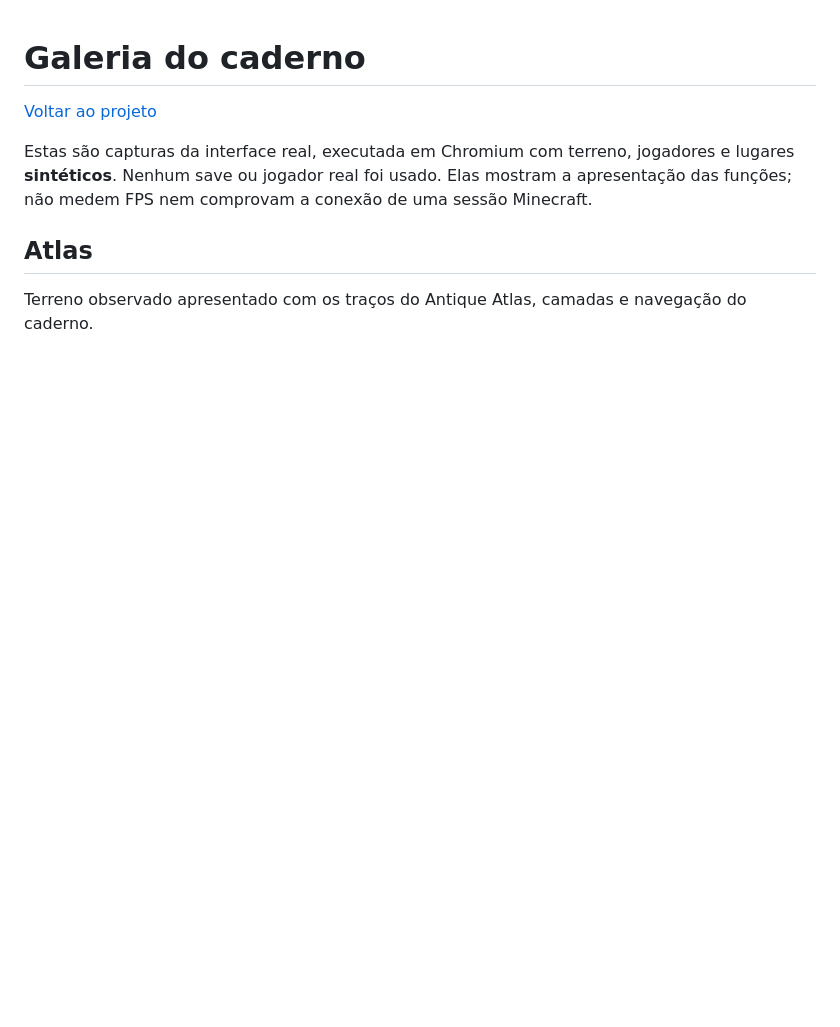
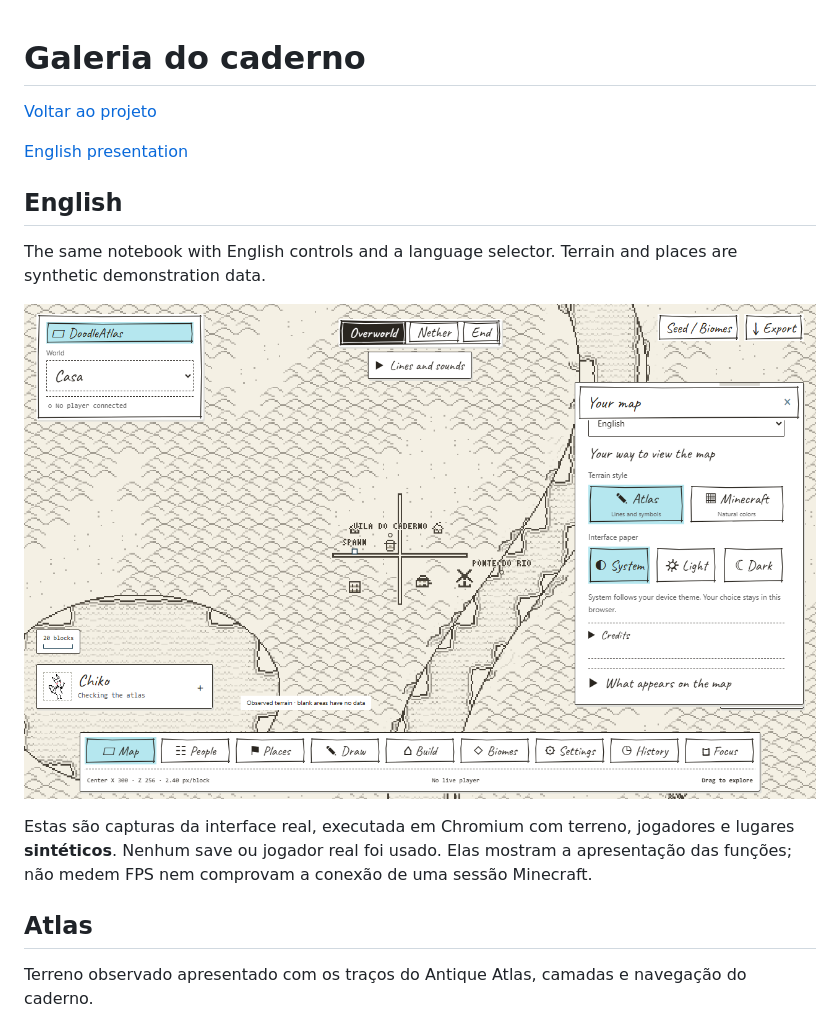
Before and after one commit to murasakll/DoodleAtlas, a Markdown page: docs/GALERIA.md, the part around the change. Drawn GitHub-style; pictures changed too: docs/images/07-english.png (added); blank space fills up the shorter version.

```diff
--- a/docs/GALERIA.md
+++ b/docs/GALERIA.md
@@ -1,6 +1,14 @@
 # Galeria do caderno
 
 [Voltar ao projeto](../README.md)
+
+[English presentation](../README.en.md)
+
+## English
+
+The same notebook with English controls and a language selector. Terrain and places are synthetic demonstration data.
+
+![English interface](images/07-english.png)
 
 Estas são capturas da interface real, executada em Chromium com terreno, jogadores e lugares **sintéticos**. Nenhum save ou jogador real foi usado. Elas mostram a apresentação das funções; não medem FPS nem comprovam a conexão de uma sessão Minecraft.
 
```
Also changed, not shown: README.en.md (added, +157 -0 lines), README.md (+7 -0 lines), THIRD_PARTY_NOTICES.md (+1 -1 lines), docs/TEXTOS.md (added, +29 -0 lines), 11 other files.
